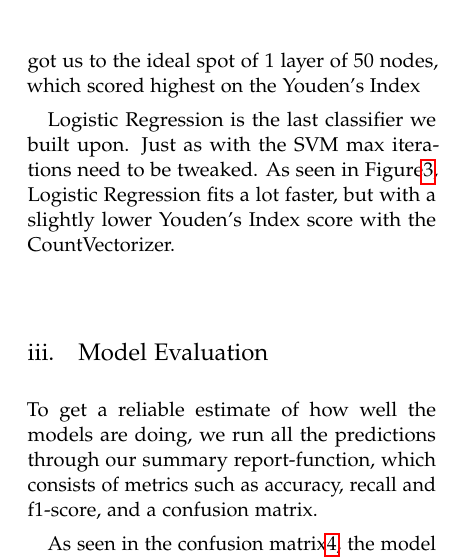
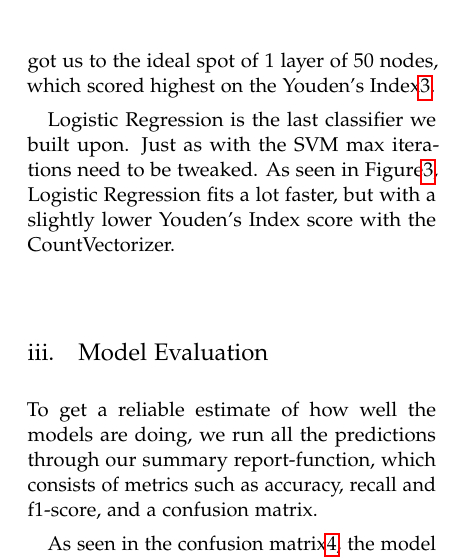
Before and after one commit to AndreasPB/aa-final-project-stuff, a LaTeX paper (report/report.tex): part of one column of page 4 of 5, cut so that both start at the same text. Compiled offline with pdfLaTeX.

Commit message:
Add reference to table

```diff
--- a/report/report.tex
+++ b/report/report.tex
@@ -203,9 +204,9 @@ We've used the Multi-layer Perceptron classifier with different amounts of hidde
 
 During our testing the performance scaled positively as the size of the dataset increased. The cost of using the Adam solver over the LBFGS is higher, increasing the fitting dramatically as the training set grows, which matches scikit-learn's documentation\cite{sklearn:MLPClassifier}.
 
-Playing around with the nodes and layers got us to the ideal spot of 1 layer of 50 nodes, which scored highest on the Youden's Index % ### Referer til tabellen.
+Playing around with the nodes and layers got us to the ideal spot of 1 layer of 50 nodes, which scored highest on the Youden's Index\ref{model_test_runs}.
 
-Logistic Regression is the last classifier we built upon. Just as with the SVM max iterations need to be tweaked. As seen in \figurename{\ref{Si_Results}}, Logistic Regression fits a lot faster, but with a slightly lower Youden’s Index score with the CountVectorizer.
+Logistic Regression is the last classifier we built upon. Just as with the SVM max iterations need to be tweaked. As seen in \figurename{\ref{model_test_runs}}, Logistic Regression fits a lot faster, but with a slightly lower Youden’s Index score with the CountVectorizer.
 
 \subsection{Model Evaluation}
 To get a reliable estimate of how well the models are doing, we run all the predictions through our summary report-function, which consists of metrics such as accuracy, recall and f1-score, and a confusion matrix.
```
Also changed, not shown: report/report.tex (5 more changed lines).
